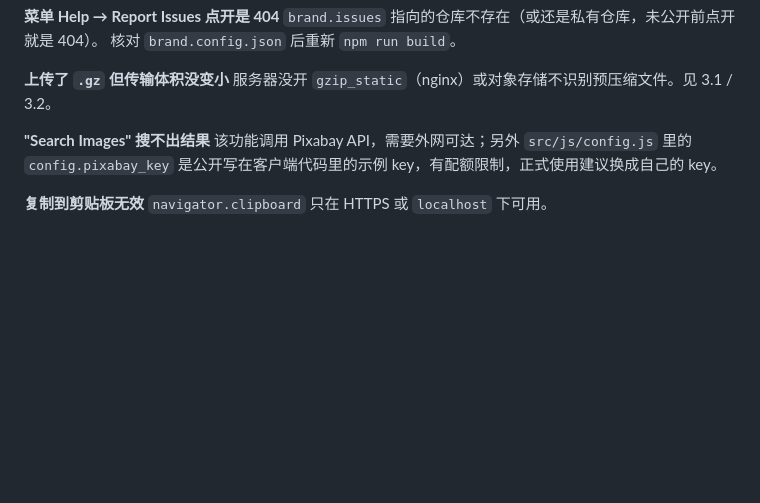
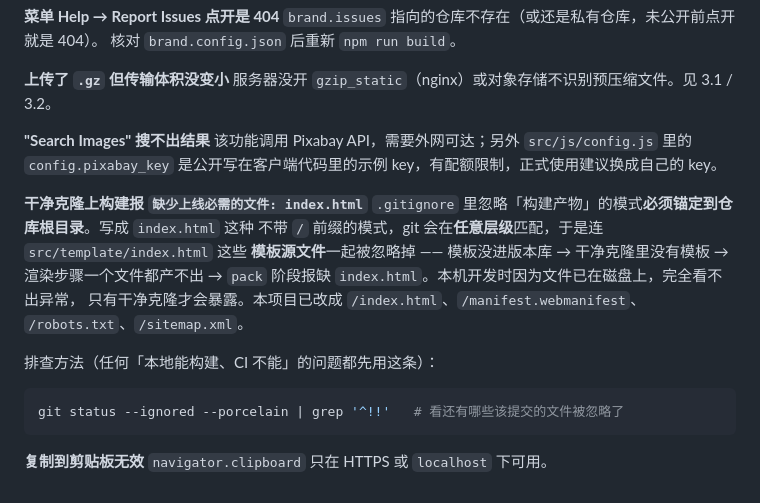
Before and after one commit to yqh-core/imageforge, a Markdown page: deploy/DEPLOY.md, the part around the change. GitHub-like rendering; blank space fills up the shorter version.

Commit message:
Docs: record the unanchored-.gitignore pitfall in DEPLOY FAQ

````diff
--- a/deploy/DEPLOY.md
+++ b/deploy/DEPLOY.md
@@ -359,5 +359,19 @@ npm run preview     # http://127.0.0.1:4173/
 该功能调用 Pixabay API，需要外网可达；另外 `src/js/config.js` 里的 `config.pixabay_key`
 是公开写在客户端代码里的示例 key，有配额限制，正式使用建议换成自己的 key。
 
+**干净克隆上构建报 `缺少上线必需的文件: index.html`**
+`.gitignore` 里忽略「构建产物」的模式**必须锚定到仓库根目录**。写成 `index.html` 这种
+不带 `/` 前缀的模式，git 会在**任意层级**匹配，于是连 `src/template/index.html` 这些
+**模板源文件**一起被忽略掉 —— 模板没进版本库 → 干净克隆里没有模板 → 渲染步骤一个文件都产不出
+→ `pack` 阶段报缺 `index.html`。本机开发时因为文件已在磁盘上，完全看不出异常，
+只有干净克隆才会暴露。本项目已改成 `/index.html`、`/manifest.webmanifest`、
+`/robots.txt`、`/sitemap.xml`。
+
+排查方法（任何「本地能构建、CI 不能」的问题都先用这条）：
+
+```bash
+git status --ignored --porcelain | grep '^!!'   # 看还有哪些该提交的文件被忽略了
+```
+
 **复制到剪贴板无效**
 `navigator.clipboard` 只在 HTTPS 或 `localhost` 下可用。
````
